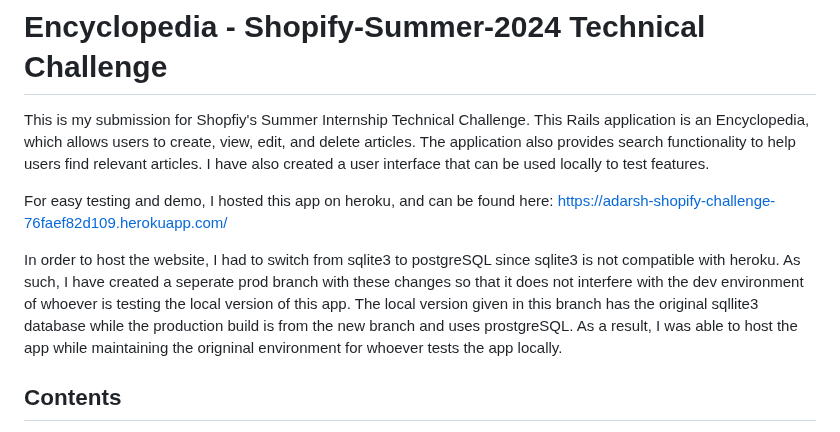
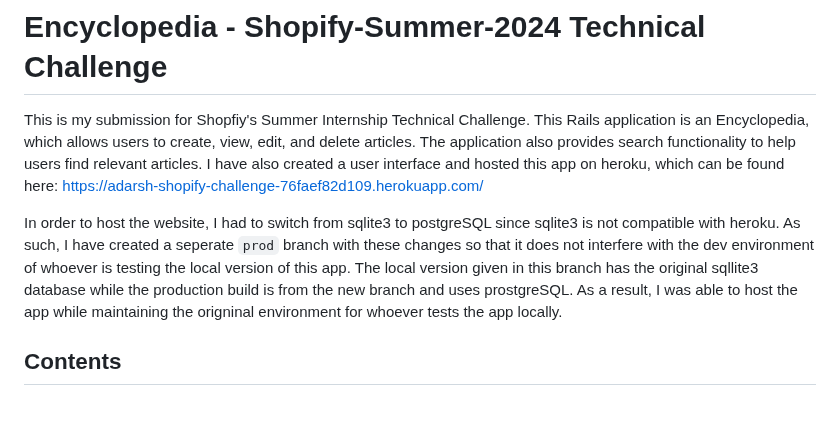
Before and after one commit to Shopify/eng-intern-assessment-rails, a Markdown page: README.md, the part around one of its changes. Rendered like a GitHub page.

```diff
--- a/README.md
+++ b/README.md
@@ -1,11 +1,8 @@
 # Encyclopedia - Shopify-Summer-2024 Technical Challenge
 
-This is my submission for Shopfiy's Summer Internship Technical Challenge. This Rails application is an Encyclopedia, which allows users to create, view, edit, and delete articles. The application also provides search functionality to help users find relevant articles. I have also created a user interface that can be used locally to test features.
+This is my submission for Shopfiy's Summer Internship Technical Challenge. This Rails application is an Encyclopedia, which allows users to create, view, edit, and delete articles. The application also provides search functionality to help users find relevant articles. I have also created a user interface and hosted this app on heroku, which can be found here: https://adarsh-shopify-challenge-76faef82d109.herokuapp.com/
 
-
-For easy testing and demo, I hosted this app on heroku, and can be found here: https://adarsh-shopify-challenge-76faef82d109.herokuapp.com/
-
-In order to host the website, I had to switch from sqlite3 to postgreSQL since sqlite3 is not compatible with heroku. As such, I have created a seperate prod branch with these changes so that it does not interfere with the dev environment of whoever is testing the local version of this app. The local version given in this branch has the original sqllite3 database while the production build is from the new branch and uses prostgreSQL. As a result, I was able to host the app while maintaining the origninal environment for whoever tests the app locally.
+In order to host the website, I had to switch from sqlite3 to postgreSQL since sqlite3 is not compatible with heroku. As such, I have created a seperate `prod` branch with these changes so that it does not interfere with the dev environment of whoever is testing the local version of this app. The local version given in this branch has the original sqllite3 database while the production build is from the new branch and uses prostgreSQL. As a result, I was able to host the app while maintaining the origninal environment for whoever tests the app locally.
 
 ## Contents
 1. [Usage](#usage)
```
Also changed, not shown: other parts of README.md (+1 -1 lines).
